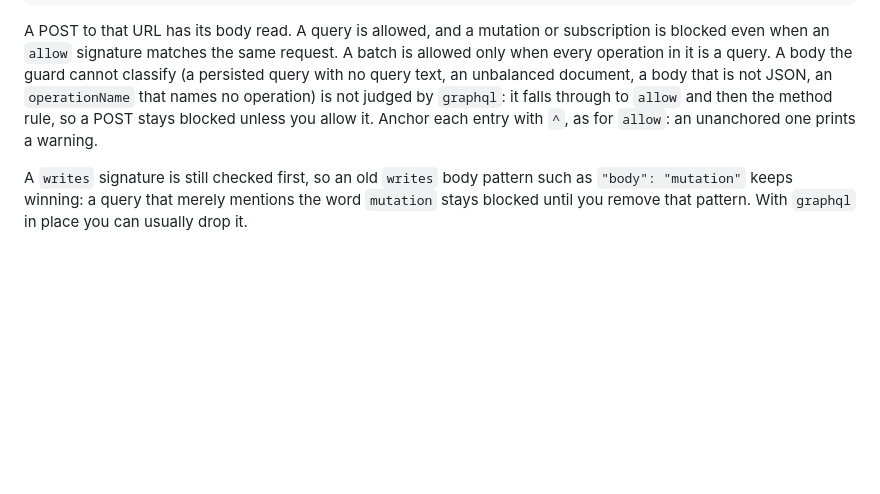
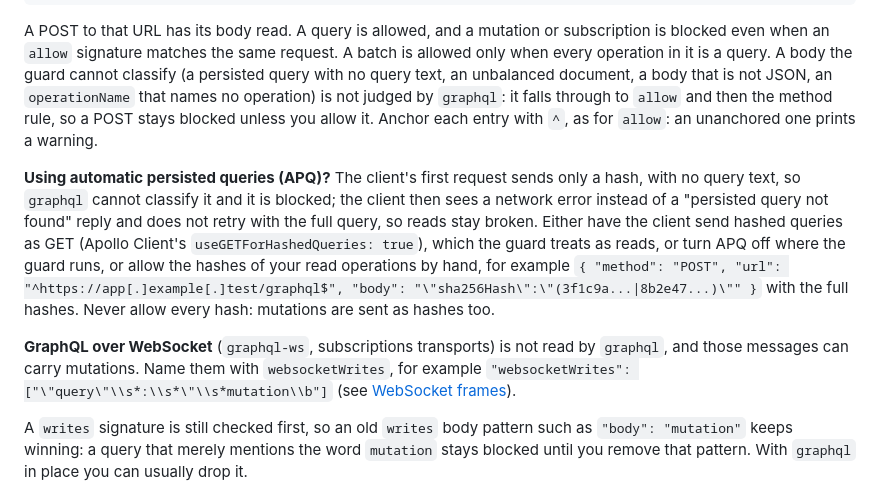
Before and after one commit to SandeepTakasi/playwright-write-guard, a Markdown page: docs/guide.md, the part around the change. Rendered like a GitHub page; blank space fills up the shorter version.

```diff
--- a/docs/guide.md
+++ b/docs/guide.md
@@ -104,6 +104,10 @@ To let a GraphQL endpoint's queries through and block its mutations, list its UR
 
 A POST to that URL has its body read. A query is allowed, and a mutation or subscription is blocked even when an `allow` signature matches the same request. A batch is allowed only when every operation in it is a query. A body the guard cannot classify (a persisted query with no query text, an unbalanced document, a body that is not JSON, an `operationName` that names no operation) is not judged by `graphql`: it falls through to `allow` and then the method rule, so a POST stays blocked unless you allow it. Anchor each entry with `^`, as for `allow`: an unanchored one prints a warning.
 
+**Using automatic persisted queries (APQ)?** The client's first request sends only a hash, with no query text, so `graphql` cannot classify it and it is blocked; the client then sees a network error instead of a "persisted query not found" reply and does not retry with the full query, so reads stay broken. Either have the client send hashed queries as GET (Apollo Client's `useGETForHashedQueries: true`), which the guard treats as reads, or turn APQ off where the guard runs, or allow the hashes of your read operations by hand, for example `{ "method": "POST", "url": "^https://app[.]example[.]test/graphql$", "body": "\"sha256Hash\":\"(3f1c9a...|8b2e47...)\"" }` with the full hashes. Never allow every hash: mutations are sent as hashes too.
+
+**GraphQL over WebSocket** (`graphql-ws`, subscriptions transports) is not read by `graphql`, and those messages can carry mutations. Name them with `websocketWrites`, for example `"websocketWrites": ["\"query\"\\s*:\\s*\"\\s*mutation\\b"]` (see [WebSocket frames](#websocket-frames-and-suspect-gets)).
+
 A `writes` signature is still checked first, so an old `writes` body pattern such as `"body": "mutation"` keeps winning: a query that merely mentions the word `mutation` stays blocked until you remove that pattern. With `graphql` in place you can usually drop it.
 
 Without `graphql`, allow the URL and name the mutations in `writes` by a body pattern, which also works for persisted queries and for bodies the guard cannot read:
```
Also changed, not shown: docs/api.md (+1 -0 lines), docs/limits.md (+1 -0 lines).
